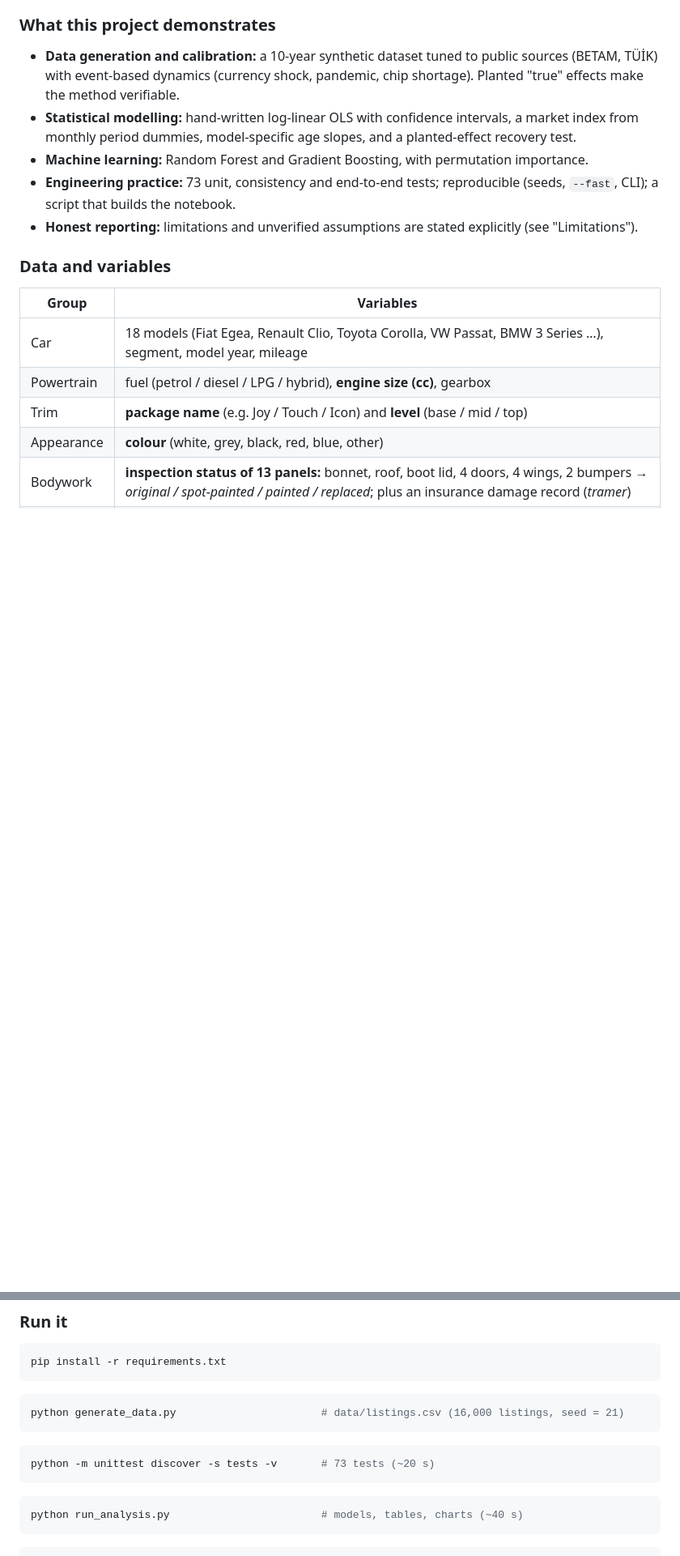
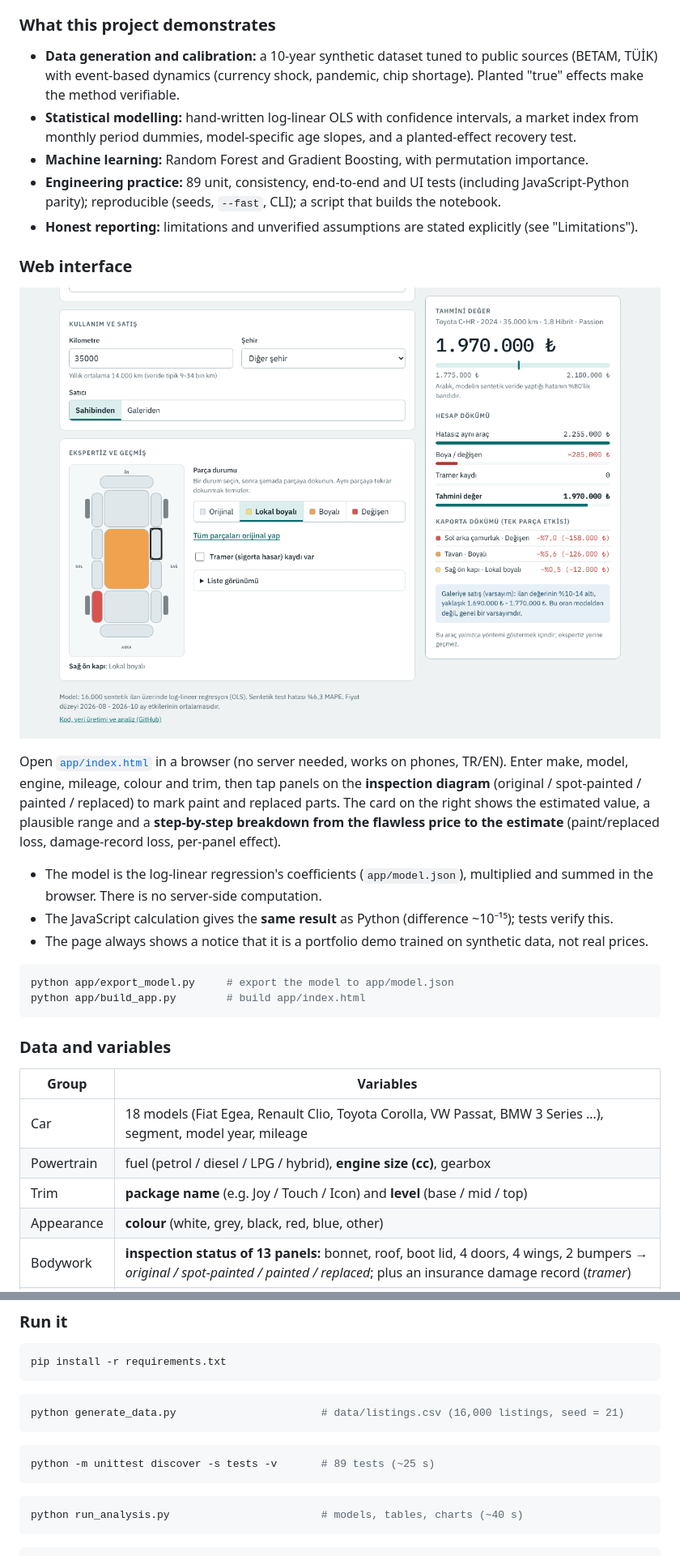
Before and after one commit to enesuykun/used-car-price-analysis, a Markdown page: README.md, 2 parts joined by grey strips. Shown at 81% size. GitHub-like rendering; pictures changed too: images/app.png (added); blank space fills up the shorter version.

````diff
--- a/README.md
+++ b/README.md
@@ -258,8 +274,23 @@ Turkish with English headings in this README).
 - **Data generation and calibration:** a 10-year synthetic dataset tuned to public sources (BETAM, TÜİK) with event-based dynamics (currency shock, pandemic, chip shortage). Planted "true" effects make the method verifiable.
 - **Statistical modelling:** hand-written log-linear OLS with confidence intervals, a market index from monthly period dummies, model-specific age slopes, and a planted-effect recovery test.
 - **Machine learning:** Random Forest and Gradient Boosting, with permutation importance.
-- **Engineering practice:** 73 unit, consistency and end-to-end tests; reproducible (seeds, `--fast`, CLI); a script that builds the notebook.
+- **Engineering practice:** 89 unit, consistency, end-to-end and UI tests (including JavaScript-Python parity); reproducible (seeds, `--fast`, CLI); a script that builds the notebook.
 - **Honest reporting:** limitations and unverified assumptions are stated explicitly (see "Limitations").
+
+### Web interface
+
+![Used-car value estimator interface](images/app.png)
+
+Open [`app/index.html`](app/index.html) in a browser (no server needed, works on phones, TR/EN). Enter make, model, engine, mileage, colour and trim, then tap panels on the **inspection diagram** (original / spot-painted / painted / replaced) to mark paint and replaced parts. The card on the right shows the estimated value, a plausible range and a **step-by-step breakdown from the flawless price to the estimate** (paint/replaced loss, damage-record loss, per-panel effect).
+
+- The model is the log-linear regression's coefficients (`app/model.json`), multiplied and summed in the browser. There is no server-side computation.
+- The JavaScript calculation gives the **same result** as Python (difference ~10⁻¹⁵); tests verify this.
+- The page always shows a notice that it is a portfolio demo trained on synthetic data, not real prices.
+
+```bash
+python app/export_model.py     # export the model to app/model.json
+python app/build_app.py        # build app/index.html
+```
 
 ### Data and variables
 
@@ -368,7 +399,7 @@ python generate_data.py                       # data/listings.csv (16,000 listin
 ```
 
 ```bash
-python -m unittest discover -s tests -v       # 73 tests (~20 s)
+python -m unittest discover -s tests -v       # 89 tests (~25 s)
 ```
 
 ```bash
````
Also changed, not shown: other parts of README.md (+19 -3 lines), 9 other files.
